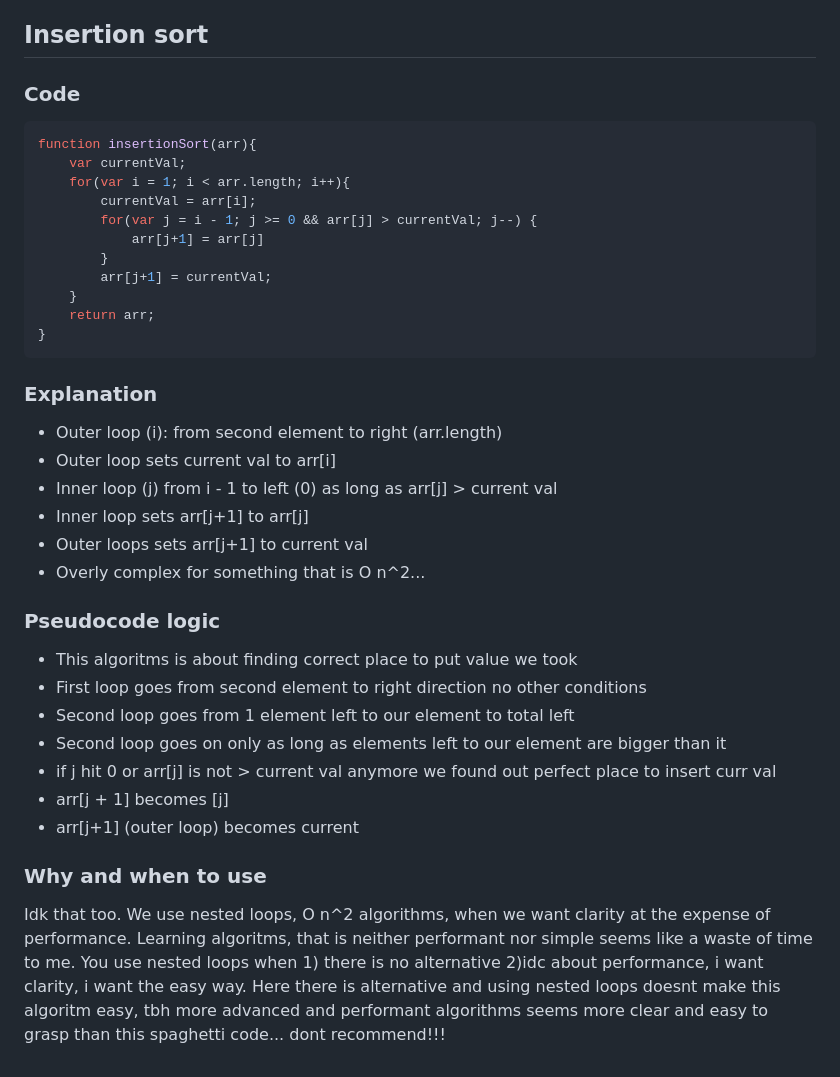
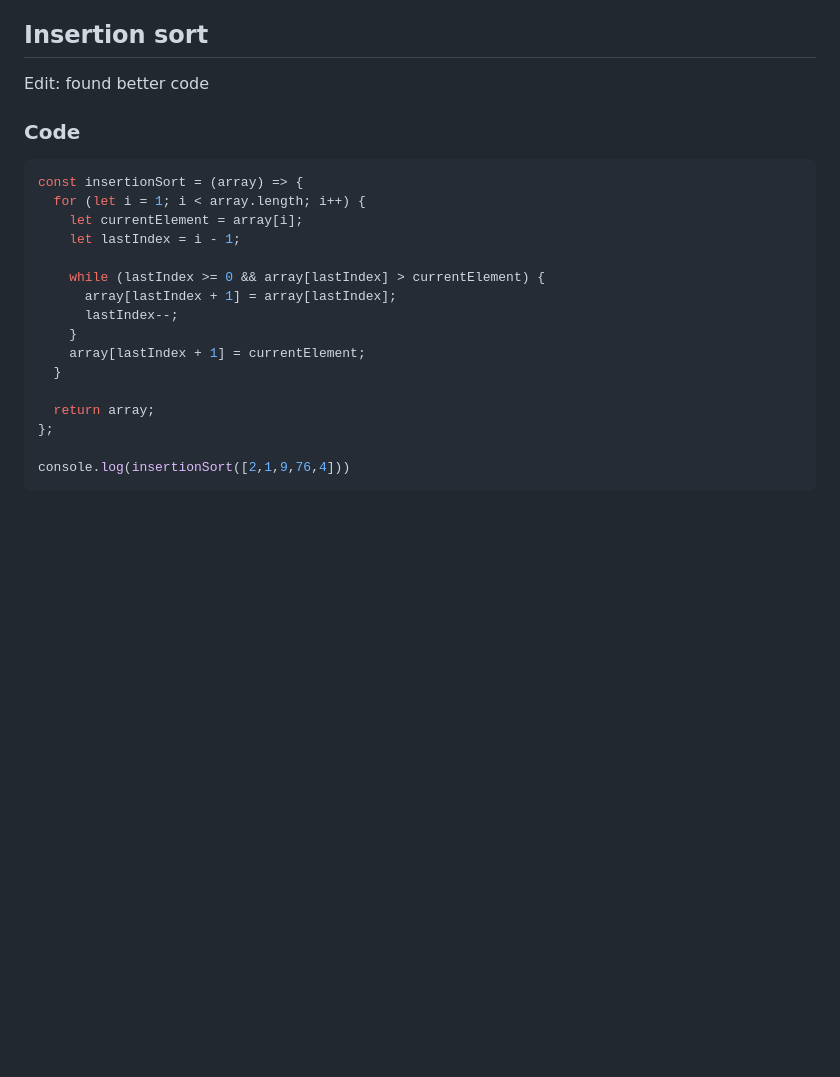
Before and after one commit to Konrad-Jalowy/mycodingnotes, a Markdown page: vanilla-js/algorithms/README.md, the part around the change. Rendered like a GitHub page; blank space fills up the shorter version.

Commit message:
better code

````diff
--- a/vanilla-js/algorithms/README.md
+++ b/vanilla-js/algorithms/README.md
@@ -250,34 +250,23 @@ Again, it works like this:
 - Why better than bubble sort: less swaps. Say you bubble sort arr that has 9 at the start, then some numbers (less that 9). To push 9 to the end you swap, swap, swap... In selection sort you put the lowest at the first... you swap once. One swap per one run of the outer loop... thats the only difference...
 
 ## Insertion sort
+Edit: found better code
 ### Code
 ```js
-function insertionSort(arr){
-	var currentVal;
-    for(var i = 1; i < arr.length; i++){
-        currentVal = arr[i];
-        for(var j = i - 1; j >= 0 && arr[j] > currentVal; j--) {
-            arr[j+1] = arr[j]
-        }
-        arr[j+1] = currentVal;
+const insertionSort = (array) => {
+  for (let i = 1; i < array.length; i++) {
+    let currentElement = array[i];
+    let lastIndex = i - 1;
+
+    while (lastIndex >= 0 && array[lastIndex] > currentElement) {
+      array[lastIndex + 1] = array[lastIndex];
+      lastIndex--;
     }
-    return arr;
-}
+    array[lastIndex + 1] = currentElement;
+  }
+
+  return array;
+};
+
+console.log(insertionSort([2,1,9,76,4]))
 ```
-### Explanation
-- Outer loop (i): from second element to right (arr.length)
-- Outer loop sets current val to arr[i]
-- Inner loop (j) from i - 1 to left (0) as long as arr[j] > current val
-- Inner loop sets arr[j+1] to arr[j]
-- Outer loops sets arr[j+1] to current val
-- Overly complex for something that is O n^2...
-### Pseudocode logic
-- This algoritms is about finding correct place to put value we took
-- First loop goes from second element to right direction no other conditions
-- Second loop goes from 1 element left to our element to total left
-- Second loop goes on only as long as elements left to our element are bigger than it
-- if j hit 0 or arr[j] is not > current val anymore we found out perfect place to insert curr val
-- arr[j + 1] becomes [j]
-- arr[j+1] (outer loop) becomes current
-### Why and when to use
-Idk that too. We use nested loops, O n^2 algorithms, when we want clarity at the expense of performance. Learning algoritms, that is neither performant nor simple seems like a waste of time to me. You use nested loops when 1) there is no alternative 2)idc about performance, i want clarity, i want the easy way. Here there is alternative and using nested loops doesnt make this algoritm easy, tbh more advanced and performant algorithms seems more clear and easy to grasp than this spaghetti code... dont recommend!!!
````
